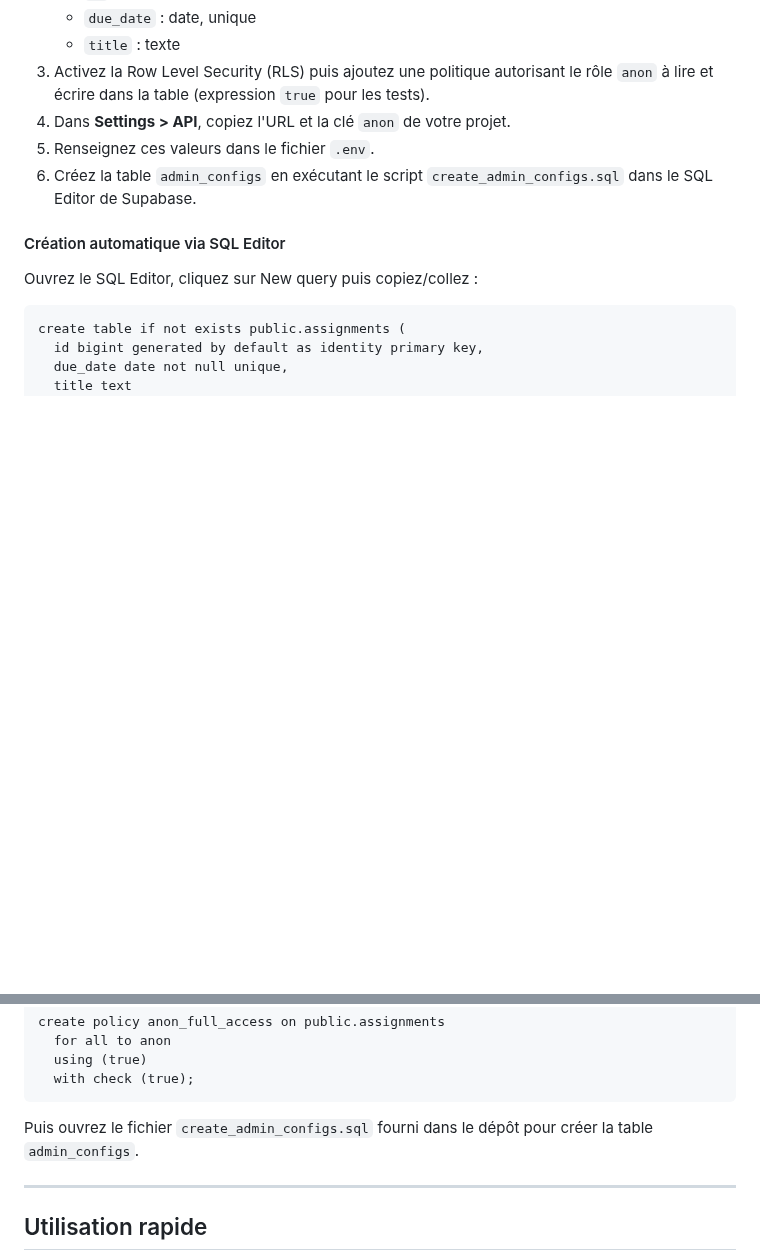
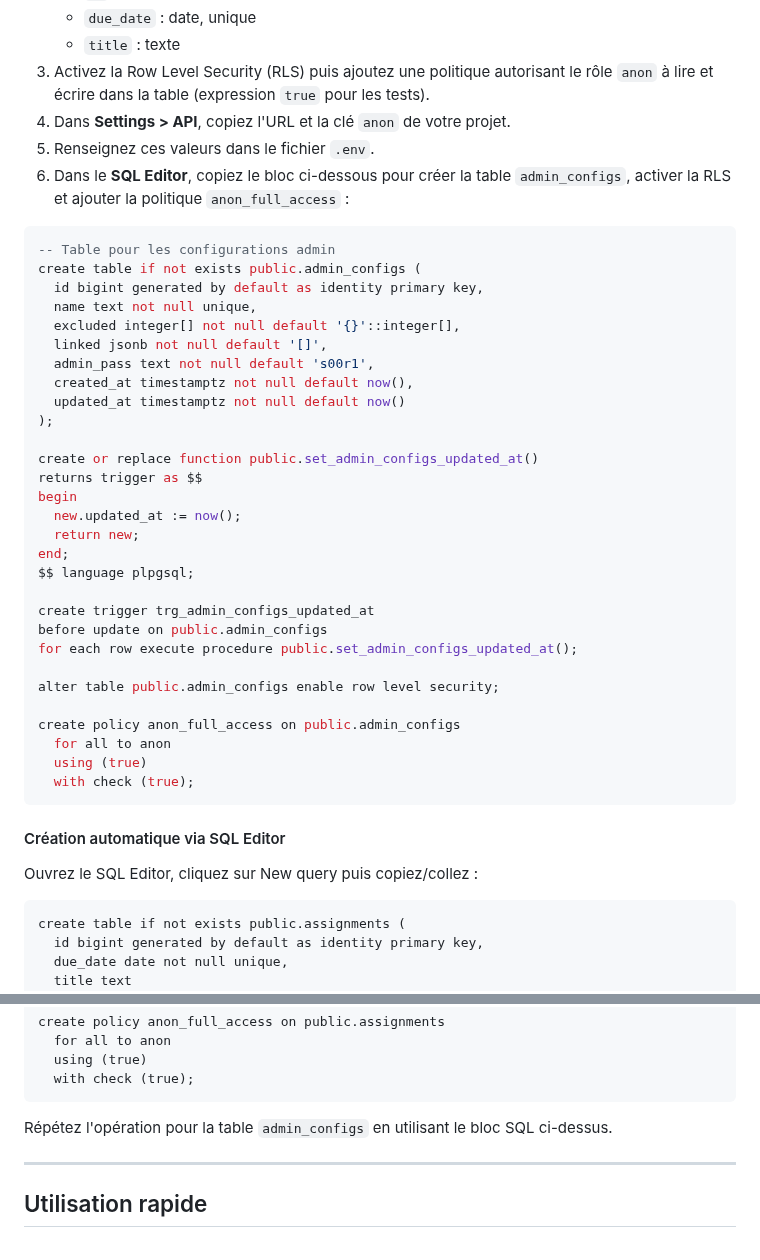
Before and after one commit to s00r1/calendrier, a Markdown page: README.md, 2 parts joined by grey strips. Drawn GitHub-style; blank space fills up the shorter version.

Commit message:
docs: embed SQL for admin configs

````diff
--- a/README.md
+++ b/README.md
@@ -134,7 +134,39 @@ Copiez le fichier `.env.example` vers `.env` et renseignez `SUPABASE_URL`, `SUPA
 3. Activez la Row Level Security (RLS) puis ajoutez une politique autorisant le rôle `anon` à lire et écrire dans la table (expression `true` pour les tests).
 4. Dans **Settings > API**, copiez l'URL et la clé `anon` de votre projet.
 5. Renseignez ces valeurs dans le fichier `.env`.
-6. Créez la table `admin_configs` en exécutant le script `create_admin_configs.sql` dans le SQL Editor de Supabase.
+6. Dans le **SQL Editor**, copiez le bloc ci-dessous pour créer la table `admin_configs`, activer la RLS et ajouter la politique `anon_full_access` :
+
+```sql
+-- Table pour les configurations admin
+create table if not exists public.admin_configs (
+  id bigint generated by default as identity primary key,
+  name text not null unique,
+  excluded integer[] not null default '{}'::integer[],
+  linked jsonb not null default '[]',
+  admin_pass text not null default 's00r1',
+  created_at timestamptz not null default now(),
+  updated_at timestamptz not null default now()
+);
+
+create or replace function public.set_admin_configs_updated_at()
+returns trigger as $$
+begin
+  new.updated_at := now();
+  return new;
+end;
+$$ language plpgsql;
+
+create trigger trg_admin_configs_updated_at
+before update on public.admin_configs
+for each row execute procedure public.set_admin_configs_updated_at();
+
+alter table public.admin_configs enable row level security;
+
+create policy anon_full_access on public.admin_configs
+  for all to anon
+  using (true)
+  with check (true);
+```
 
 #### Création automatique via SQL Editor
 
@@ -153,7 +185,7 @@ Ouvrez le SQL Editor, cliquez sur New query puis copiez/collez :
       using (true)
       with check (true);
 
-Puis ouvrez le fichier `create_admin_configs.sql` fourni dans le dépôt pour créer la table `admin_configs`.
+Répétez l'opération pour la table `admin_configs` en utilisant le bloc SQL ci-dessus.
 
 ---
 
````
Also changed, not shown: README_ar.md (+33 -1 lines), README_en.md (+34 -2 lines).
